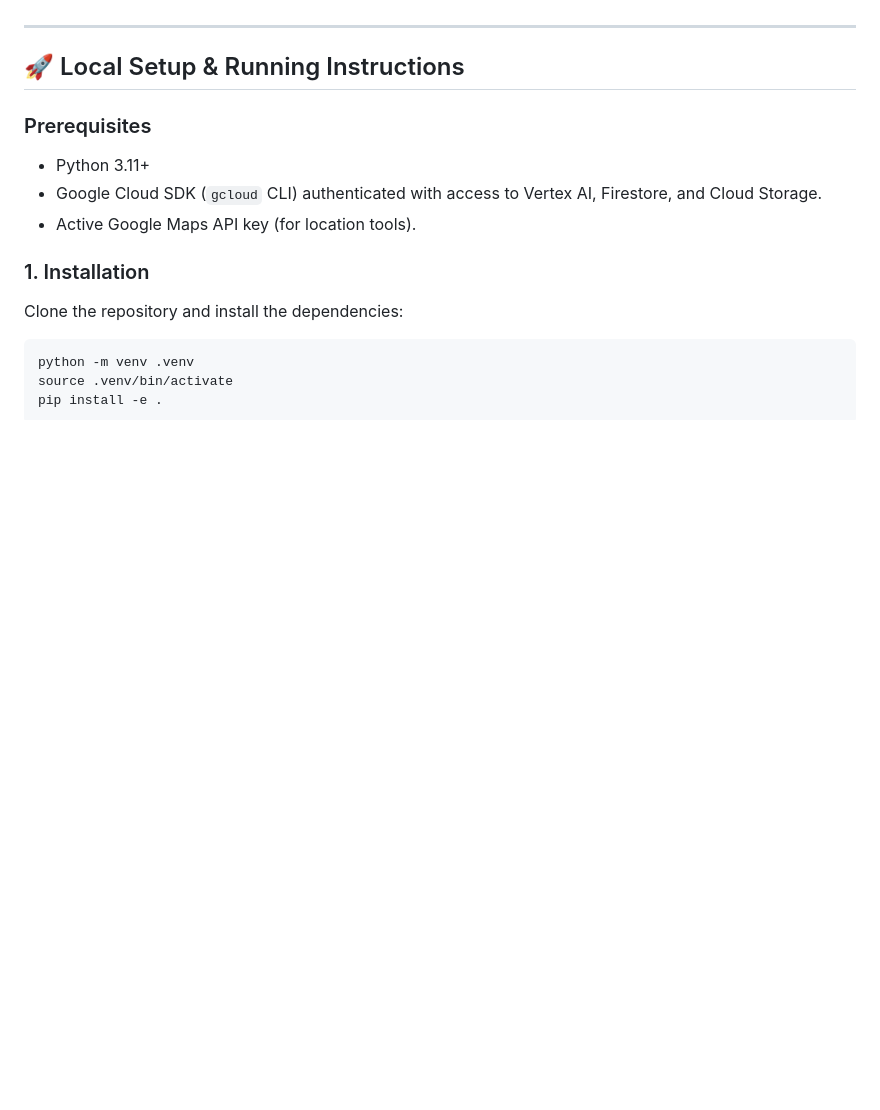
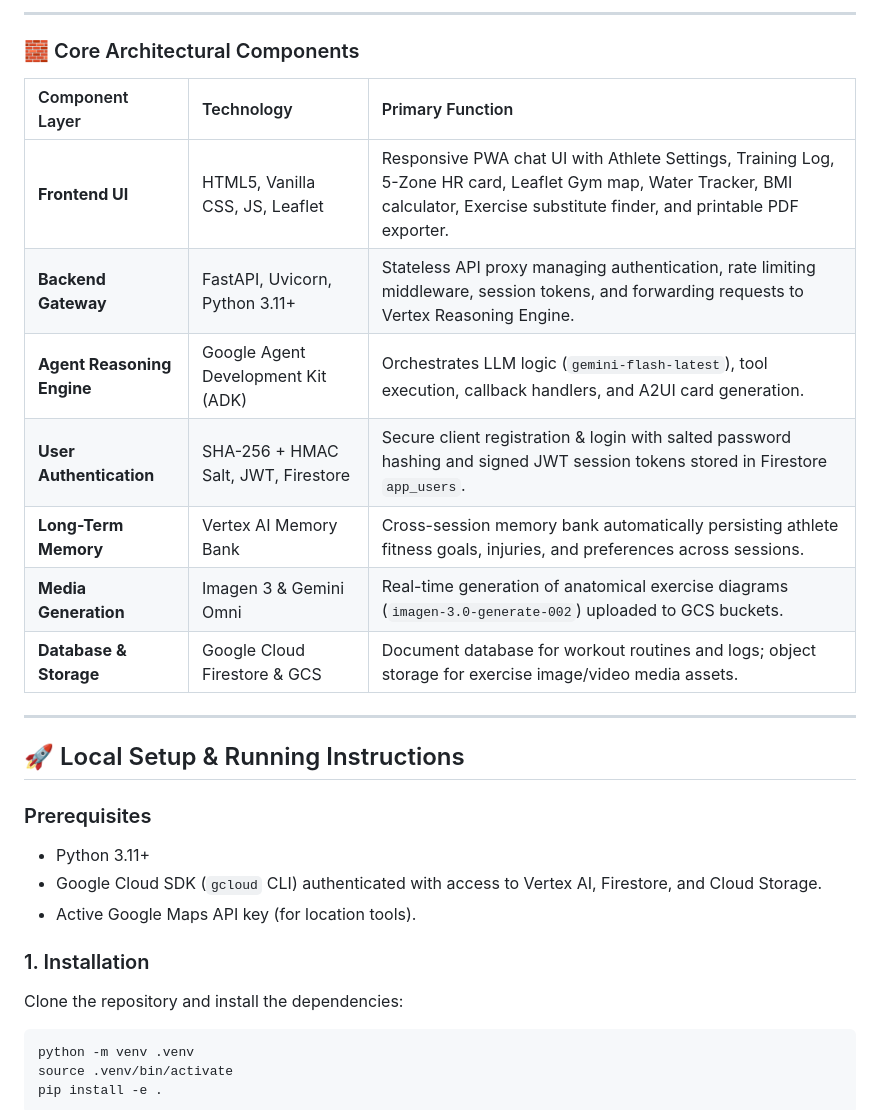
Before and after one commit to Arshad-khan147/buildwithgemini-fitness-coach, a Markdown page: README.md, the part around one of its changes. Drawn GitHub-style; blank space fills up the shorter version.

```diff
--- a/README.md
+++ b/README.md
@@ -63,3 +122,16 @@ The agent implementation in this repository includes the following capabilities:
+---
+
+### 🧱 Core Architectural Components
+
+| Component Layer | Technology | Primary Function |
+| :--- | :--- | :--- |
+| **Frontend UI** | HTML5, Vanilla CSS, JS, Leaflet | Responsive PWA chat UI with Athlete Settings, Training Log, 5-Zone HR card, Leaflet Gym map, Water Tracker, BMI calculator, Exercise substitute finder, and printable PDF exporter. |
+| **Backend Gateway** | FastAPI, Uvicorn, Python 3.11+ | Stateless API proxy managing authentication, rate limiting middleware, session tokens, and forwarding requests to Vertex Reasoning Engine. |
+| **Agent Reasoning Engine**| Google Agent Development Kit (ADK) | Orchestrates LLM logic (`gemini-flash-latest`), tool execution, callback handlers, and A2UI card generation. |
+| **User Authentication** | SHA-256 + HMAC Salt, JWT, Firestore | Secure client registration & login with salted password hashing and signed JWT session tokens stored in Firestore `app_users`. |
+| **Long-Term Memory** | Vertex AI Memory Bank | Cross-session memory bank automatically persisting athlete fitness goals, injuries, and preferences across sessions. |
+| **Media Generation** | Imagen 3 & Gemini Omni | Real-time generation of anatomical exercise diagrams (`imagen-3.0-generate-002`) uploaded to GCS buckets. |
+| **Database & Storage** | Google Cloud Firestore & GCS | Document database for workout routines and logs; object storage for exercise image/video media assets. |
 
 ---
 
```
Also changed, not shown: other parts of README.md (+69 -10 lines).
